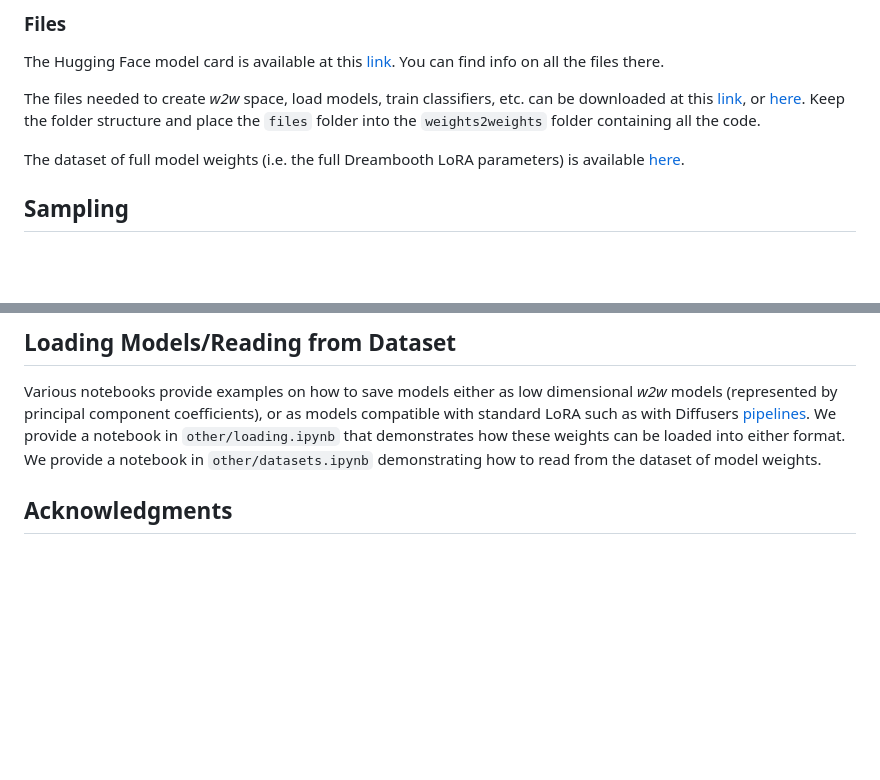
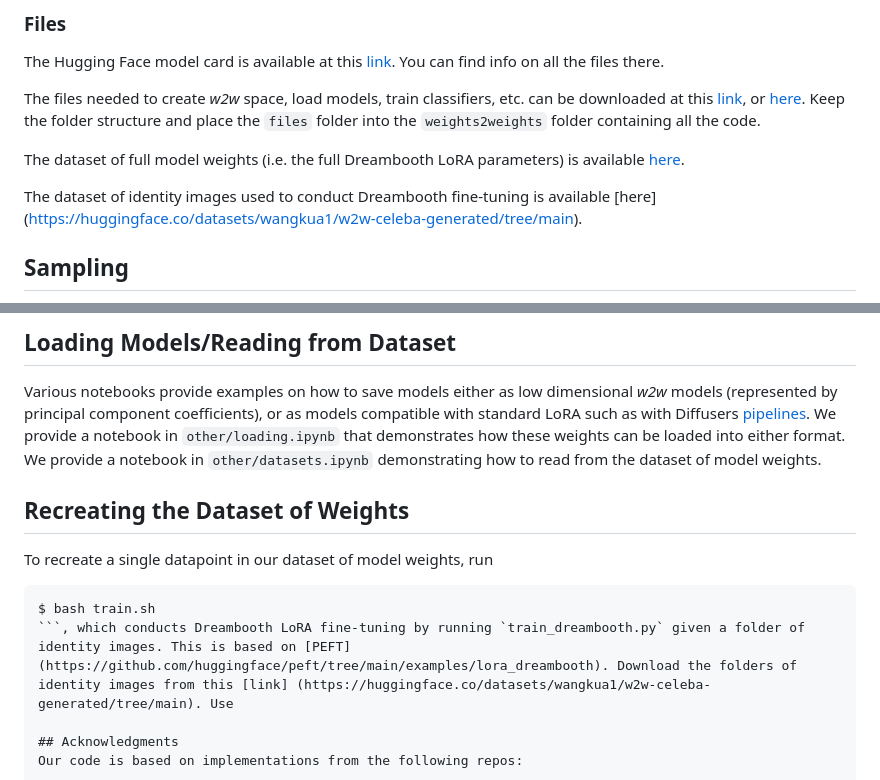
Before and after one commit to snap-research/weights2weights, a Markdown page: README.md, 2 parts joined by grey strips. Rendered like a GitHub page; blank space fills up the shorter version.

````diff
--- a/README.md
+++ b/README.md
@@ -26,6 +26,9 @@ The files needed to create *w2w* space, load models, train classifiers, etc. can
 
 The dataset of full model weights (i.e. the full Dreambooth LoRA parameters) is available [here](https://huggingface.co/Snapchat/weights2weights/tree/main/weights_datasets).
 
+The dataset of identity images used to conduct Dreambooth fine-tuning is available [here] (https://huggingface.co/datasets/wangkua1/w2w-celeba-generated/tree/main).
+
+
 ## Sampling
 We provide an interactive notebook for sampling new identity-encoding models from *w2w* space in `sampling/sampling.ipynb`. Instructions are provided in the notebook. Once a model is sampled, you can run typical inference with various text prompts and generation seeds as with a typical personalized model.
 
@@ -43,6 +46,12 @@ We provide an interactive notebook for editing the identity encoded in a model i
 
 ## Loading Models/Reading from Dataset
 Various notebooks provide examples on how to save models either as low dimensional *w2w* models (represented by principal component coefficients), or as models compatible with standard LoRA such as with Diffusers [pipelines](https://huggingface.co/docs/diffusers/en/api/pipelines/overview). We provide a notebook in `other/loading.ipynb` that demonstrates how these weights can be loaded into either format. We provide a notebook in `other/datasets.ipynb` demonstrating how to read from the dataset of model weights.
+
+## Recreating the Dataset of Weights
+To recreate a single datapoint in our dataset of model weights, run
+```
+$ bash train.sh
+```, which conducts Dreambooth LoRA fine-tuning by running `train_dreambooth.py` given a folder of identity images. This is based on [PEFT](https://github.com/huggingface/peft/tree/main/examples/lora_dreambooth). Download the folders of identity images from this [link] (https://huggingface.co/datasets/wangkua1/w2w-celeba-generated/tree/main). Use
 
 ## Acknowledgments
 Our code is based on implementations from the following repos:
````
